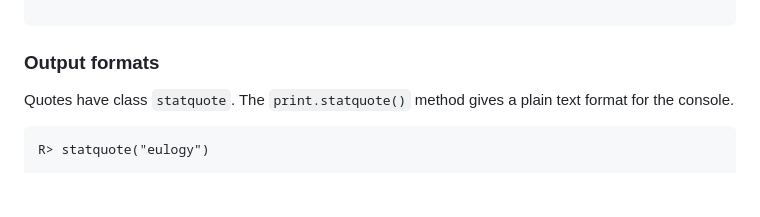
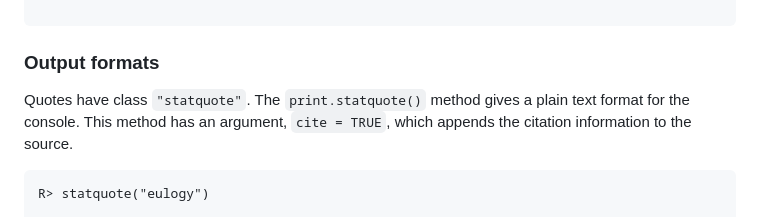
Before and after one commit to friendly/statquotes, a Markdown page: README.md, the part around the change. Drawn GitHub-style; blank space fills up the shorter version.

Commit message:
minor edits to README.md

````diff
--- a/README.md
+++ b/README.md
@@ -82,7 +82,8 @@ what degree of accuracy is appropriate, and what the answer means in relation to
 
 ### Output formats
 
-Quotes have class `statquote`. The `print.statquote()` method gives a plain text format for the console.
+Quotes have class `"statquote"`. The `print.statquote()` method gives a plain text format for the console.
+This method has an argument, `cite = TRUE`, which appends the citation information to the source.
 ```
 R> statquote("eulogy")
 
````
